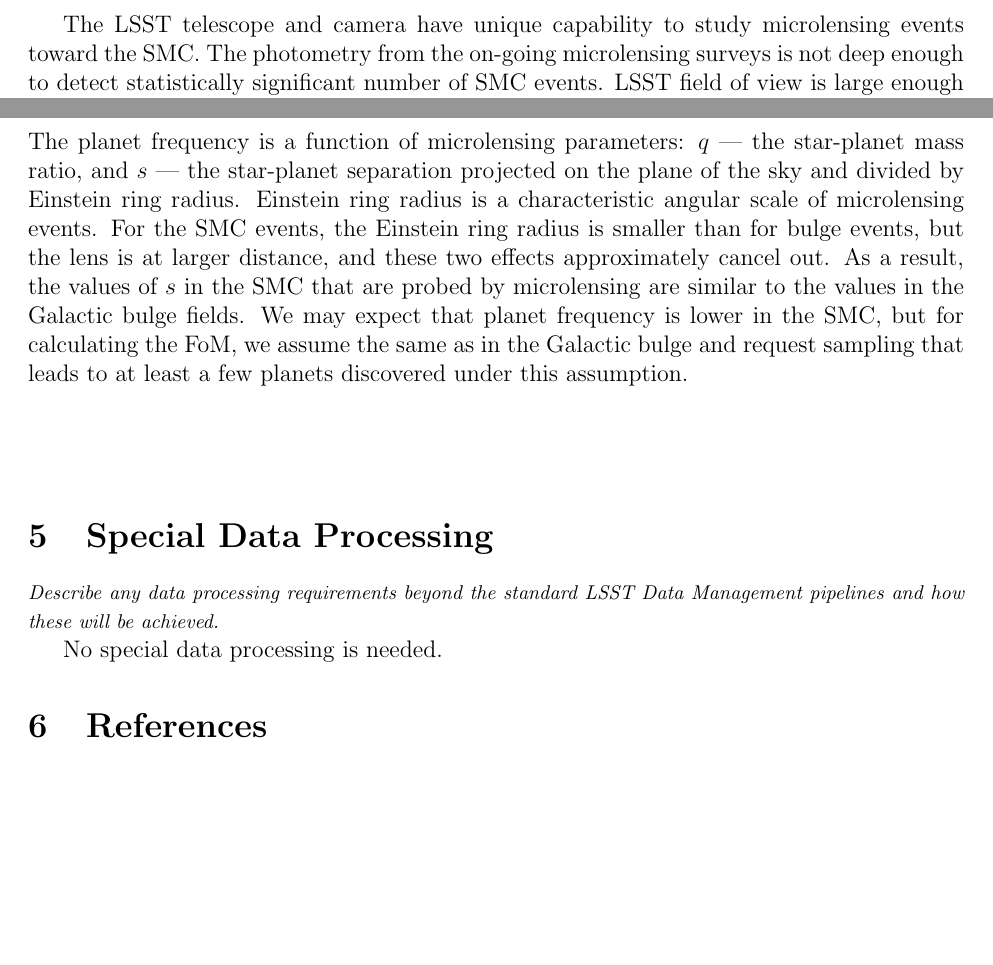
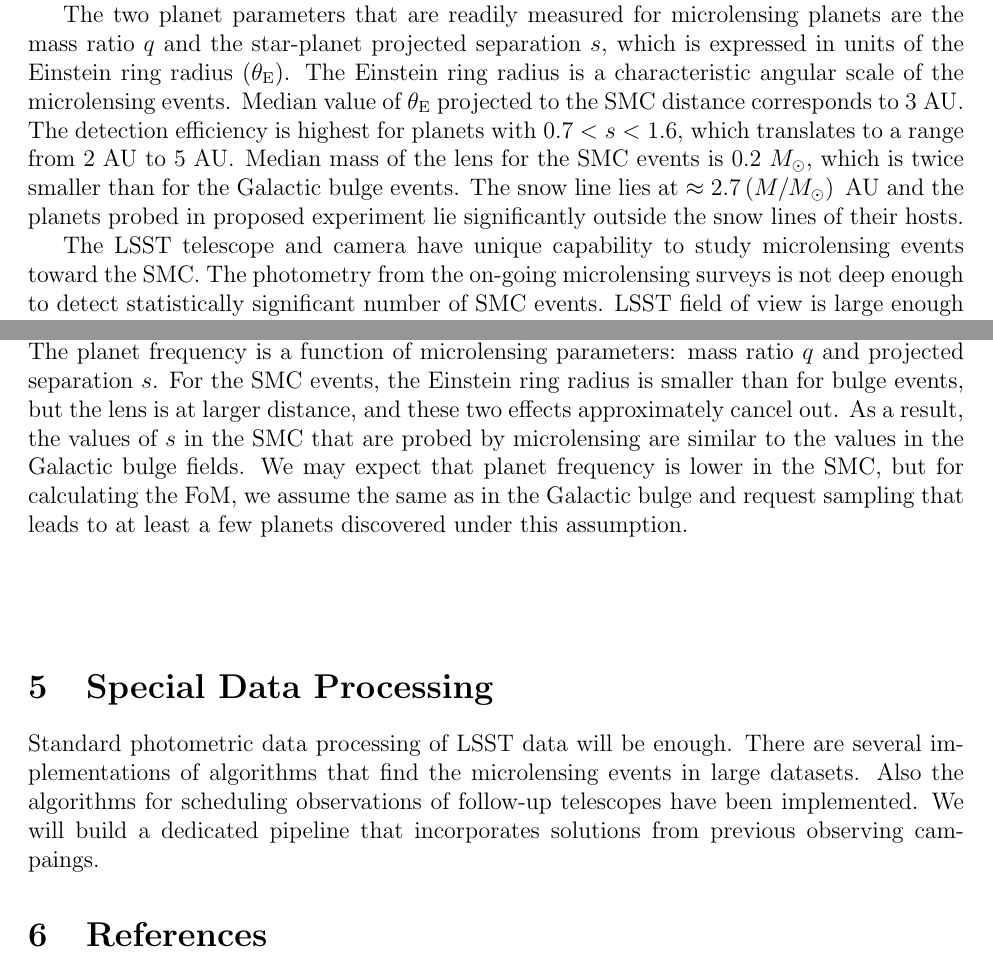
Before and after one commit to rpoleski/LSST_SMC, a LaTeX paper (latex/SMC_LSST.tex): two parts of pages 3 and 8 of 9, joined at a grey line, cut at the place of the change, the shorter picture padded with empty space. Compiled offline with pdfLaTeX.

Commit message:
latex updated

```diff
--- a/latex/SMC_LSST.tex
+++ b/latex/SMC_LSST.tex
@@ -128,6 +135,20 @@ SMC events is $\approx3$ times longer than that of Galactic bulge events which l
 longer timescales of planetary anomalies.  One-hour cadence in the SMC
 should be enough to efficiently detect and characterize gas-giant planets.
 
+The two planet parameters that are readily measured for microlensing planets
+are the mass ratio $q$ and the star-planet projected separation $s$,
+which is expressed in units of the Einstein ring radius ($\theta_{\rm E}$).
+The Einstein ring radius is a characteristic angular scale of
+the microlensing events.  Median value of $\theta_{\rm E}$ projected
+to the SMC distance corresponds to $3~{\rm AU}$.  The detection efficiency
+is highest for planets with $0.7 < s < 1.6$, which translates to
+a range from $2~{\rm AU}$ to $5~{\rm AU}$.  Median mass of the lens for
+the SMC events is $0.2~M_{\odot}$, which is twice smaller than for
+the Galactic bulge events.  The snow line lies at
+$\approx 2.7 \left(M/M_{\odot}\right)~{\rm AU}$ and the planets
+probed in proposed experiment lie significantly outside
+the snow lines of their hosts.
+
 The LSST telescope and camera have unique capability
 to study microlensing events toward the SMC.  The photometry from the on-going
 microlensing surveys is not deep enough to detect statistically significant
@@ -483,14 +496,11 @@ We simulate planetary systems assuming the planet frequency
 as derived from recent microlensing studies in Galactic bulge fields:
 \citet{suzuki16} and \citet{udalski18b}.  The planet frequency
 is a function of microlensing parameters:
-$q$ --- the star-planet mass ratio, and
-$s$ --- the star-planet separation projected on the plane of the sky and divided by Einstein ring radius.  % XXX defined before?
-Einstein ring radius is a characteristic angular scale of microlensing events.
+mass ratio $q$ and projected separation $s$.
 For the SMC events, the Einstein ring radius is smaller than for bulge events,
 but the lens is at larger distance, and these two effects approximately cancel out.
 As a result, the values of $s$ in the SMC that are probed by microlensing are similar
-to the values in the Galactic bulge fields.
-% XXX - lens masses
+to the values in the Galactic bulge fields.  % XXX
 We may expect that planet frequency is lower in the SMC, but for
 calculating the FoM, we assume the same as in the Galactic bulge
 and request sampling that leads to at least a few planets discovered under this assumption.
@@ -502,11 +512,16 @@ and request sampling that leads to at least a few planets discovered under this
 \vspace{.6in}
 
 \section{Special Data Processing}
-\begin{footnotesize}
-{\it Describe any data processing requirements beyond the standard LSST Data Management pipelines and how these will be achieved.}
-\end{footnotesize}
+%\begin{footnotesize}
+%{\it Describe any data processing requirements beyond the standard LSST Data Management pipelines and how these will be achieved.}
+%\end{footnotesize}
 
-No special data processing is needed. % XXX
+Standard photometric data processing of LSST data will be enough.
+There are several implementations of algorithms that find
+the microlensing events in large datasets.  Also the algorithms for
+scheduling observations of follow-up telescopes have been implemented.
+We will build a dedicated pipeline that incorporates solutions from previous
+observing campaings.
 
 
 %  \section{Acknowledgements}  XXX
```
Also changed, not shown: latex/SMC_LSST.bbl, latex/SMC_LSST.pdf, latex/SMC_LSST.tex (23 more changed lines).
